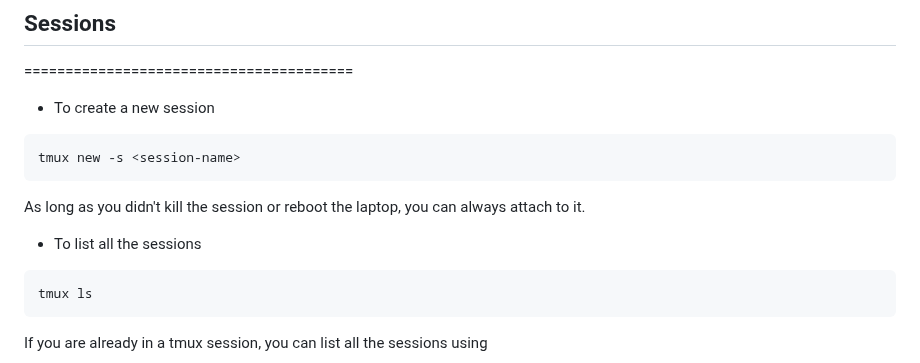
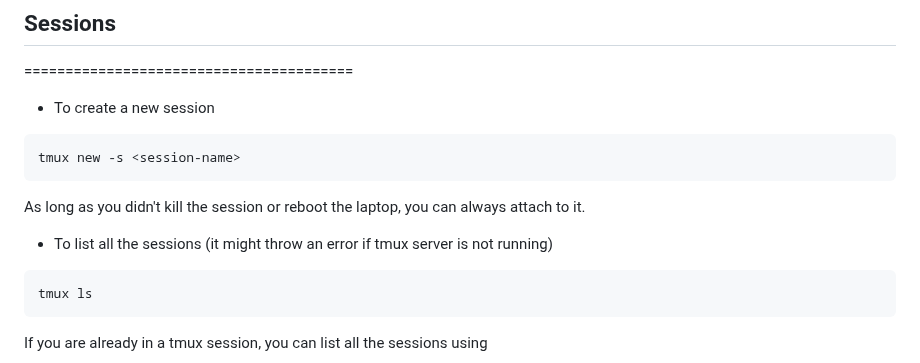
Before and after one commit to imagarg01/LearningStuff, a Markdown page: docs/Misc/tmux.md, the part around the change. Rendered like a GitHub page.

Commit message:
Feat: Updated tmux documentation

````diff
--- a/docs/Misc/tmux.md
+++ b/docs/Misc/tmux.md
@@ -20,7 +20,7 @@ tmux new -s <session-name>
 
 As long as you didn't kill the session or reboot the laptop, you can always attach to it.
 
-- To list all the sessions
+- To list all the sessions (it might throw an error if tmux server is not running)
 
 ```cmd
 tmux ls
````
